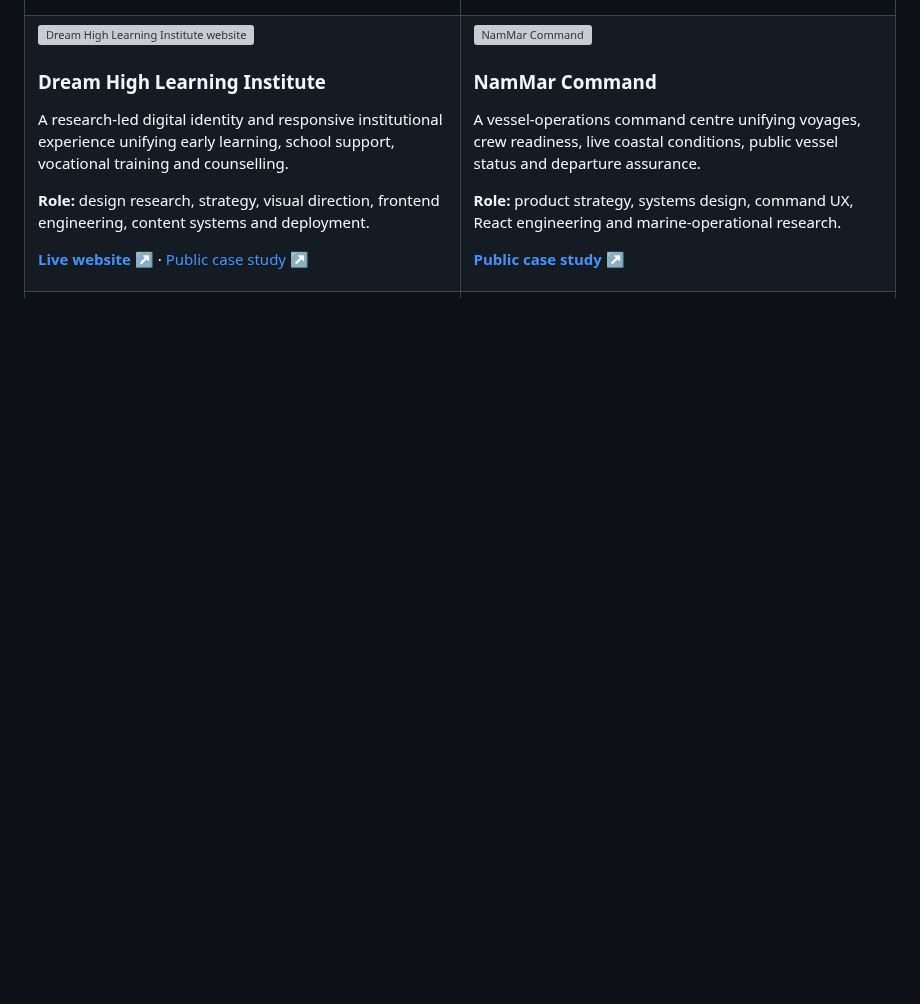
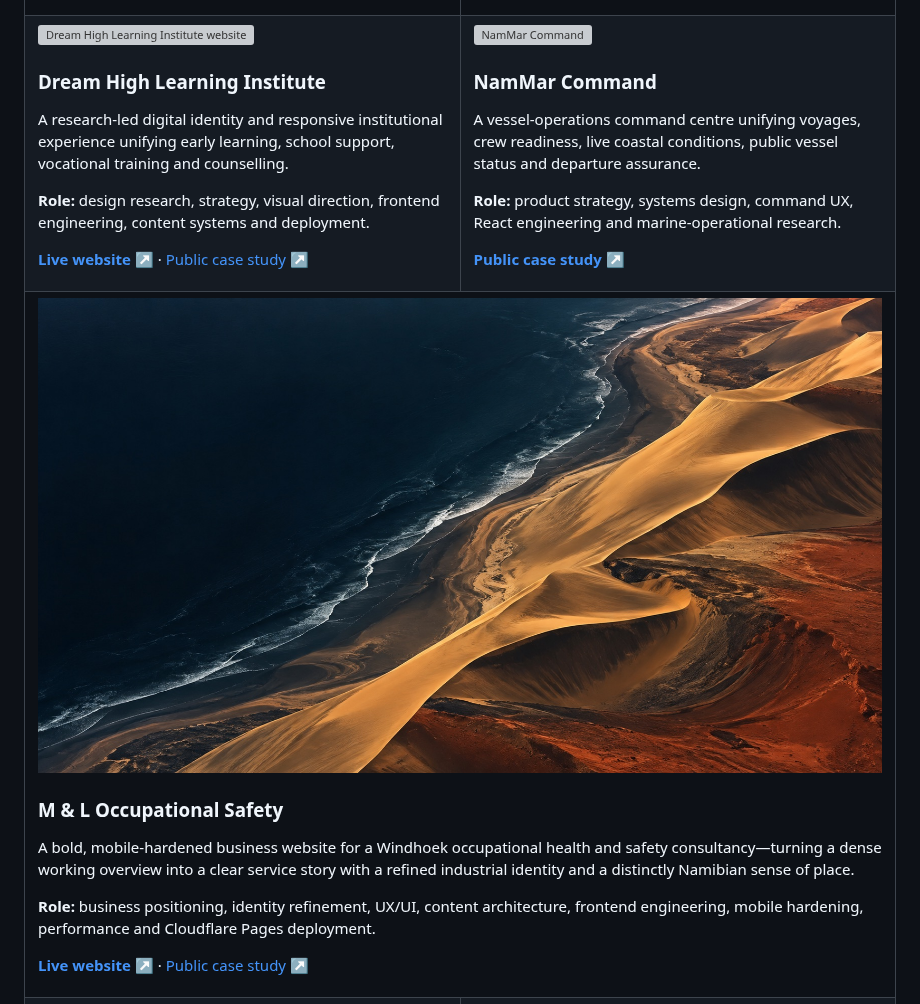
Before and after one commit to freeman-ipumbu/freeman-ipumbu, a Markdown page: README.md, the part around the change. Drawn GitHub-style; pictures changed too: assets/ml-occupational-safety.jpg (added); blank space fills up the shorter version; grey boxes are pictures that could not be loaded.

Commit message:
Add M and L Occupational Safety to profile

```diff
--- a/README.md
+++ b/README.md
@@ -59,6 +59,15 @@ OBSERVE → FRAME → DESIGN → BUILD → EVALUATE → HARDEN → SHIP
       <p>A vessel-operations command centre unifying voyages, crew readiness, live coastal conditions, public vessel status and departure assurance.</p>
       <p><b>Role:</b> product strategy, systems design, command UX, React engineering and marine-operational research.</p>
       <p><a href="https://github.com/freeman-ipumbu/nammar-command-case-study"><b>Public case study ↗</b></a></p>
+    </td>
+  </tr>
+  <tr>
+    <td colspan="2" valign="top">
+      <img src="assets/ml-occupational-safety.jpg" alt="M &amp; L Occupational Safety digital experience" width="100%">
+      <h3>M &amp; L Occupational Safety</h3>
+      <p>A bold, mobile-hardened business website for a Windhoek occupational health and safety consultancy—turning a dense working overview into a clear service story with a refined industrial identity and a distinctly Namibian sense of place.</p>
+      <p><b>Role:</b> business positioning, identity refinement, UX/UI, content architecture, frontend engineering, mobile hardening, performance and Cloudflare Pages deployment.</p>
+      <p><a href="https://ml-occupational-safety.pages.dev"><b>Live website ↗</b></a> · <a href="https://github.com/freeman-ipumbu/ml-occupational-safety-case-study">Public case study ↗</a></p>
     </td>
   </tr>
   <tr>
```
